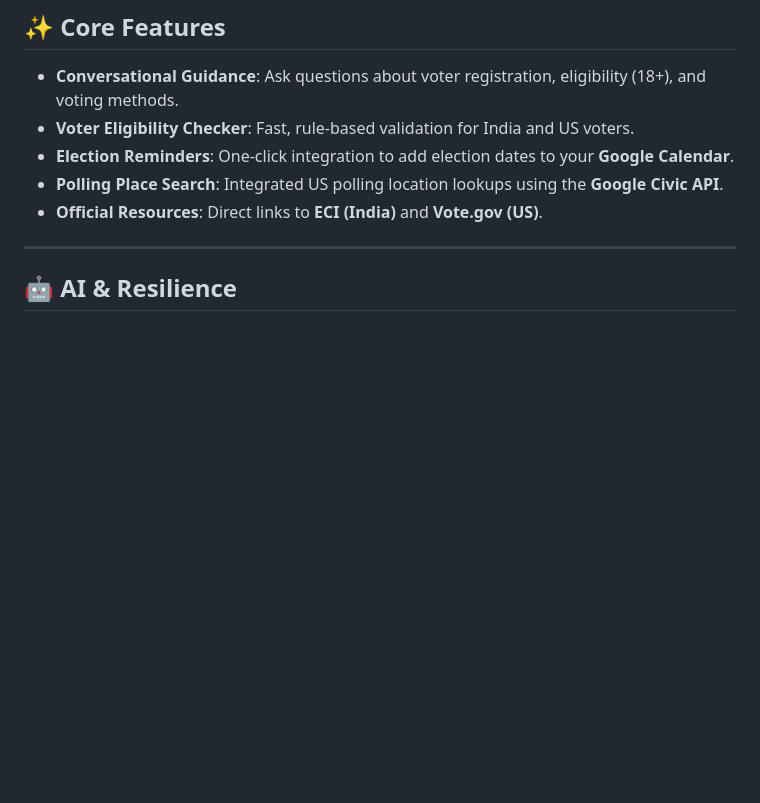
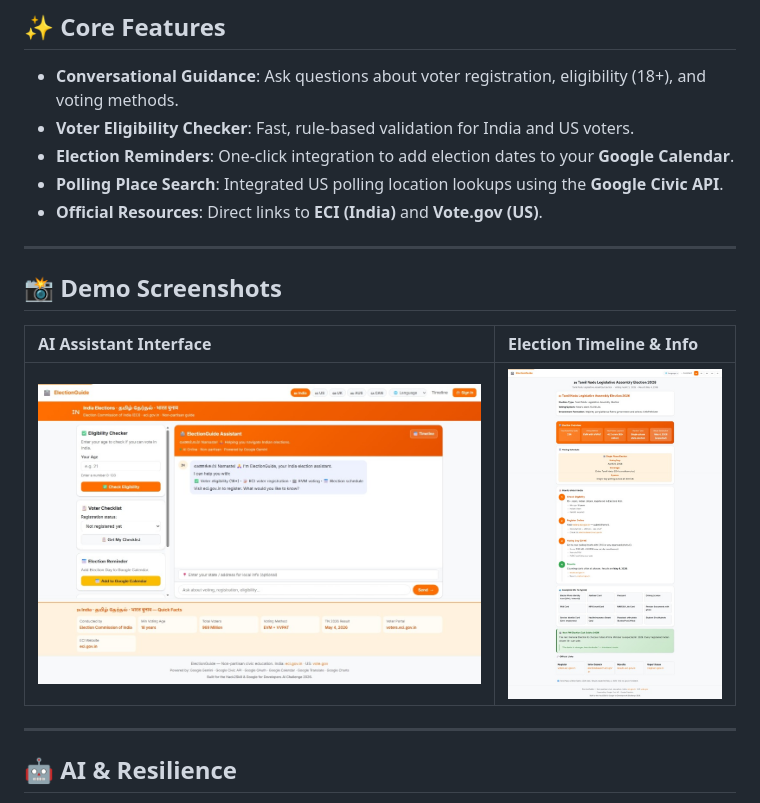
Before and after one commit to Siva-2511/electionguide, a Markdown page: README.md, the part around the change. Drawn GitHub-style; pictures changed too: docs/screenshots/demo_assistant.jpg (added), docs/screenshots/demo_timeline.jpg (added); blank space fills up the shorter version.

Commit message:
docs: add demo screenshots to README

```diff
--- a/README.md
+++ b/README.md
@@ -23,6 +23,14 @@
 - **Election Reminders**: One-click integration to add election dates to your **Google Calendar**.
 - **Polling Place Search**: Integrated US polling location lookups using the **Google Civic API**.
 - **Official Resources**: Direct links to **ECI (India)** and **Vote.gov (US)**.
+
+---
+
+## 📸 Demo Screenshots
+
+| AI Assistant Interface | Election Timeline & Info |
+| :--- | :--- |
+| ![Assistant Interface](docs/screenshots/demo_assistant.jpg) | ![Timeline Interface](docs/screenshots/demo_timeline.jpg) |
 
 ---
 
```
